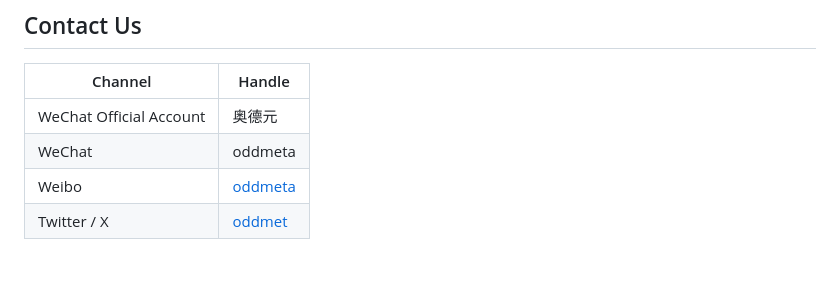
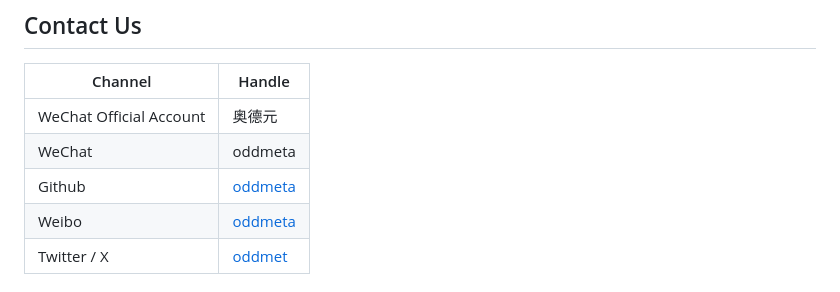
Before and after one commit to oddmeta/oddtts, a Markdown page: README.md, the part around the change. Rendered like a GitHub page.

```diff
--- a/README.md
+++ b/README.md
@@ -221,6 +221,7 @@ Key configuration options in `oddtts_config.py` (or `~/.config/oddtts/config.jso
 |---------|--------|
 | WeChat Official Account | 奥德元 |
 | WeChat | oddmeta |
+| Github | [oddmeta](https://github.com/oddmeta) |
 | Weibo | [oddmeta](https://weibo.com/oddmeta) |
 | Twitter / X | [oddmet](https://x.com/oddmet) |
 
```
Also changed, not shown: README.chs.md (+2 -1 lines).
